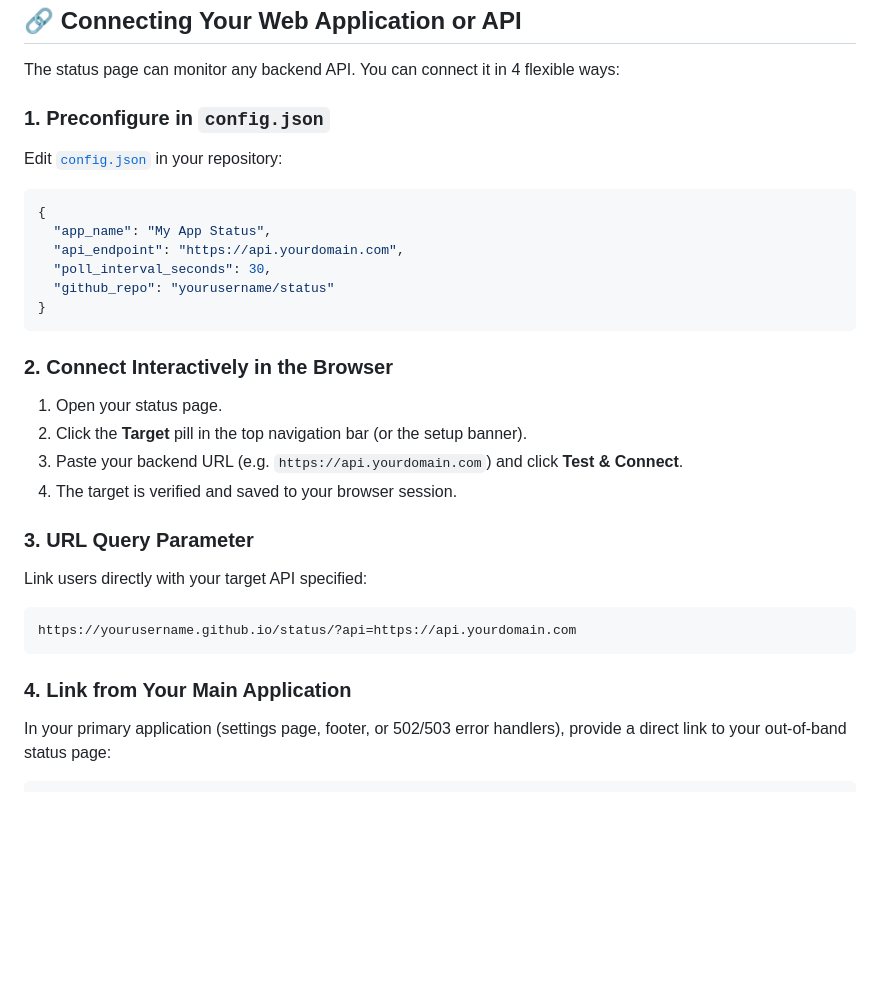
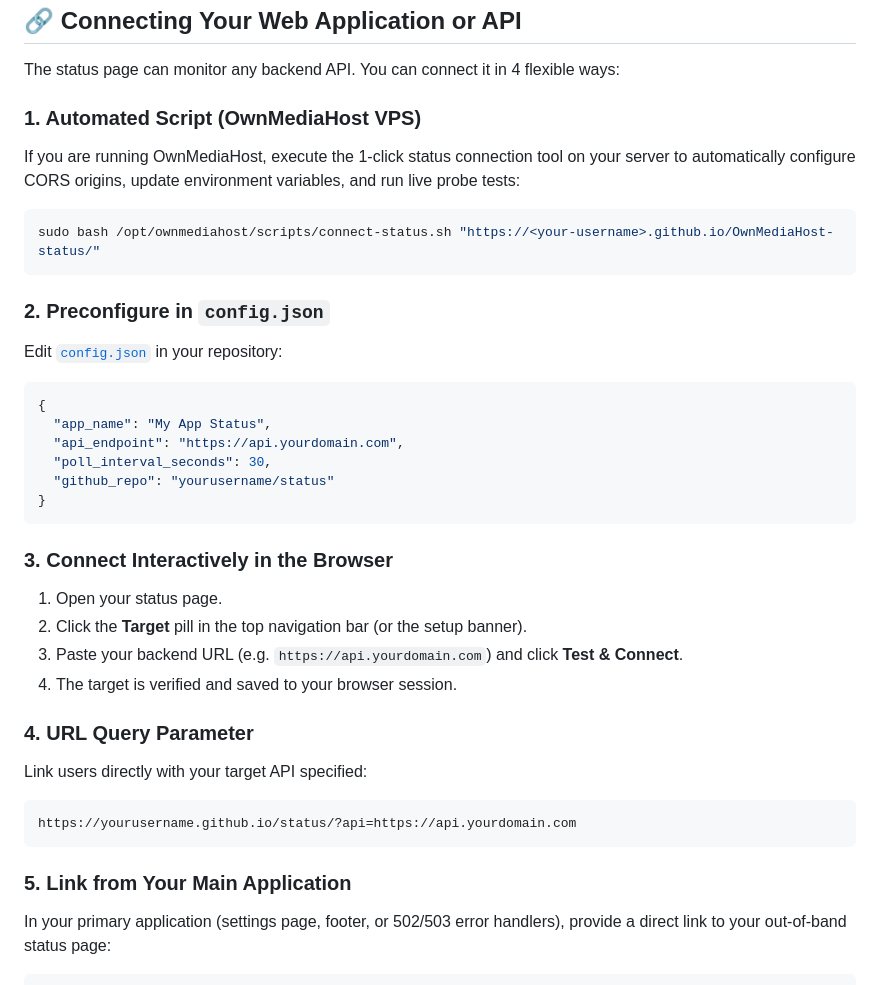
Before and after one commit to nourddinak/OwnMediaHost-status, a Markdown page: README.md, the part around the change. Rendered like a GitHub page; blank space fills up the shorter version.

Commit message:
docs: add 1-click automated connect script instructions

````diff
--- a/README.md
+++ b/README.md
@@ -38,7 +38,13 @@ This status platform runs completely decoupled on **GitHub Pages' global CDN**:
 
 The status page can monitor any backend API. You can connect it in 4 flexible ways:
 
-### 1. Preconfigure in `config.json`
+### 1. Automated Script (OwnMediaHost VPS)
+If you are running OwnMediaHost, execute the 1-click status connection tool on your server to automatically configure CORS origins, update environment variables, and run live probe tests:
+```bash
+sudo bash /opt/ownmediahost/scripts/connect-status.sh "https://<your-username>.github.io/OwnMediaHost-status/"
+```
+
+### 2. Preconfigure in `config.json`
 Edit [`config.json`](config.json) in your repository:
 ```json
 {
@@ -49,19 +55,19 @@ Edit [`config.json`](config.json) in your repository:
 }
 ```
 
-### 2. Connect Interactively in the Browser
+### 3. Connect Interactively in the Browser
 1. Open your status page.
 2. Click the **Target** pill in the top navigation bar (or the setup banner).
 3. Paste your backend URL (e.g. `https://api.yourdomain.com`) and click **Test & Connect**.
 4. The target is verified and saved to your browser session.
 
-### 3. URL Query Parameter
+### 4. URL Query Parameter
 Link users directly with your target API specified:
 ```text
 https://yourusername.github.io/status/?api=https://api.yourdomain.com
 ```
 
-### 4. Link from Your Main Application
+### 5. Link from Your Main Application
 In your primary application (settings page, footer, or 502/503 error handlers), provide a direct link to your out-of-band status page:
 ```html
 <a href="https://status.yourdomain.com" target="_blank" rel="noopener">
````
